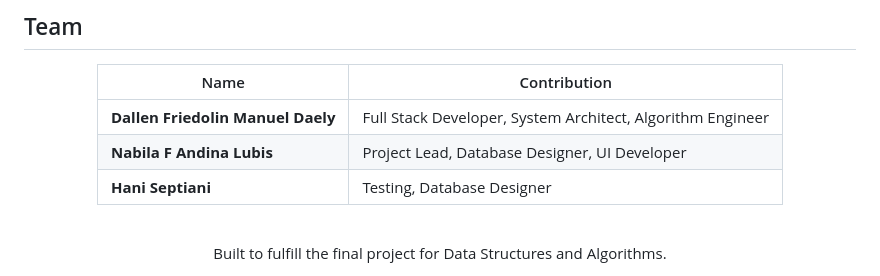
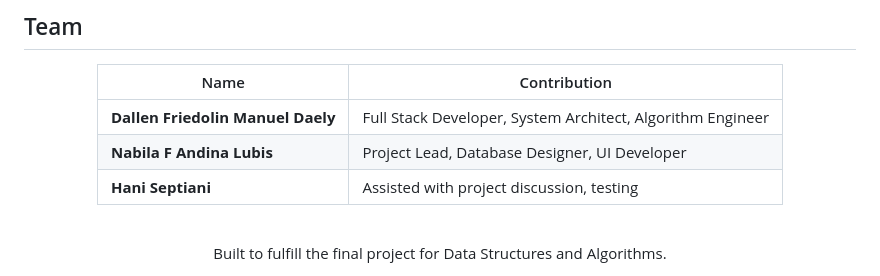
Before and after one commit to dallenfriedolinmanueldaely-creator/PetShop-Inventory-Management-System, a Markdown page: README.md, the part around the change. GitHub-like rendering.

```diff
--- a/README.md
+++ b/README.md
@@ -286,7 +286,7 @@ erDiagram
 |---|---|
 | **Dallen Friedolin Manuel Daely** | Full Stack Developer, System Architect, Algorithm Engineer |
 | **Nabila F Andina Lubis** | Project Lead, Database Designer, UI Developer |
-| **Hani Septiani** | Testing, Database Designer |
+| **Hani Septiani** | Assisted with project discussion, testing |
 
 </div>
 
```
